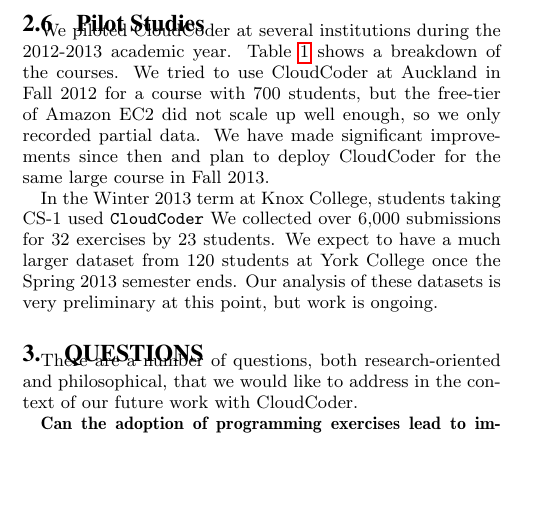
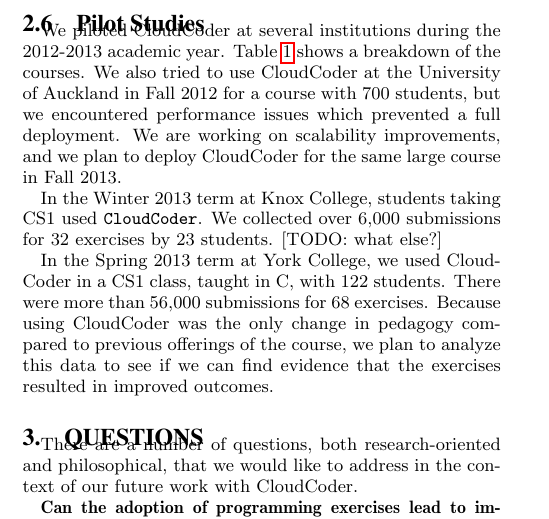
Before and after one commit to daveho/icer2013, a LaTeX paper (paper/paper.tex): part of one column of page 3 of 5, cut so that both start at the same text, the shorter picture padded with empty space. Compiled offline with pdfLaTeX.

Commit message:
working on pilot studies section

```diff
--- a/paper/paper.tex
+++ b/paper/paper.tex
@@ -509,23 +509,28 @@
 
 We piloted CloudCoder at several institutions during the 2012-2013
 academic year.  Table~\ref{tab:courses} shows a breakdown of the
-courses.  We tried to use CloudCoder at Auckland in Fall 2012 for a
-course with 700 students, but the free-tier of Amazon EC2 did not
-scale up well enough, so we only recorded partial data.  We have made
-significant improvements since then and plan to deploy CloudCoder for
+courses.  We also tried to use CloudCoder at the University of Auckland in Fall 2012 for a
+course with 700 students, but we encountered performance issues
+which prevented a full deployment.  We are working on scalability
+improvements, and we plan to deploy CloudCoder for
 the same large course in Fall 2013.
 
+In the Winter 2013 term at Knox College, students taking CS1 used {\tt CloudCoder}.
+We collected over 6,000 submissions
+for 32 exercises by 23 students. [TODO: what else?]
 
-In the Winter 2013 term at Knox College, students taking CS-1 used {\tt CloudCoder}
-%
-% TODO: \cite{Hovemeyer:2013:CBC:2445196.2445451}.
-%
-We collected over 6,000 submissions
-for 32 exercises by 23 students.  We expect to have a much larger
-dataset from 120 students at
-York College
-once the Spring 2013 semester ends.  Our analysis of these datasets is
-very preliminary at this point, but work is ongoing.
+In the Spring 2013 term at York College, we used CloudCoder in a CS1
+class, taught in C, with 122 students.  There were more than 56,000
+submissions for 68 exercises.  Because using CloudCoder was the
+only change in pedagogy compared to previous offerings of the course,
+we plan to analyze this data to see if we can find evidence that
+the exercises resulted in improved outcomes.
+
+%We expect to have a much larger
+%dataset from 120 students at
+%York College
+%once the Spring 2013 semester ends.  Our analysis of these datasets is
+%very preliminary at this point, but work is ongoing.
 
 
 \section{Questions}\label{sec:questions}
```
Also changed, not shown: paper/paper.tex (8 more changed lines).
